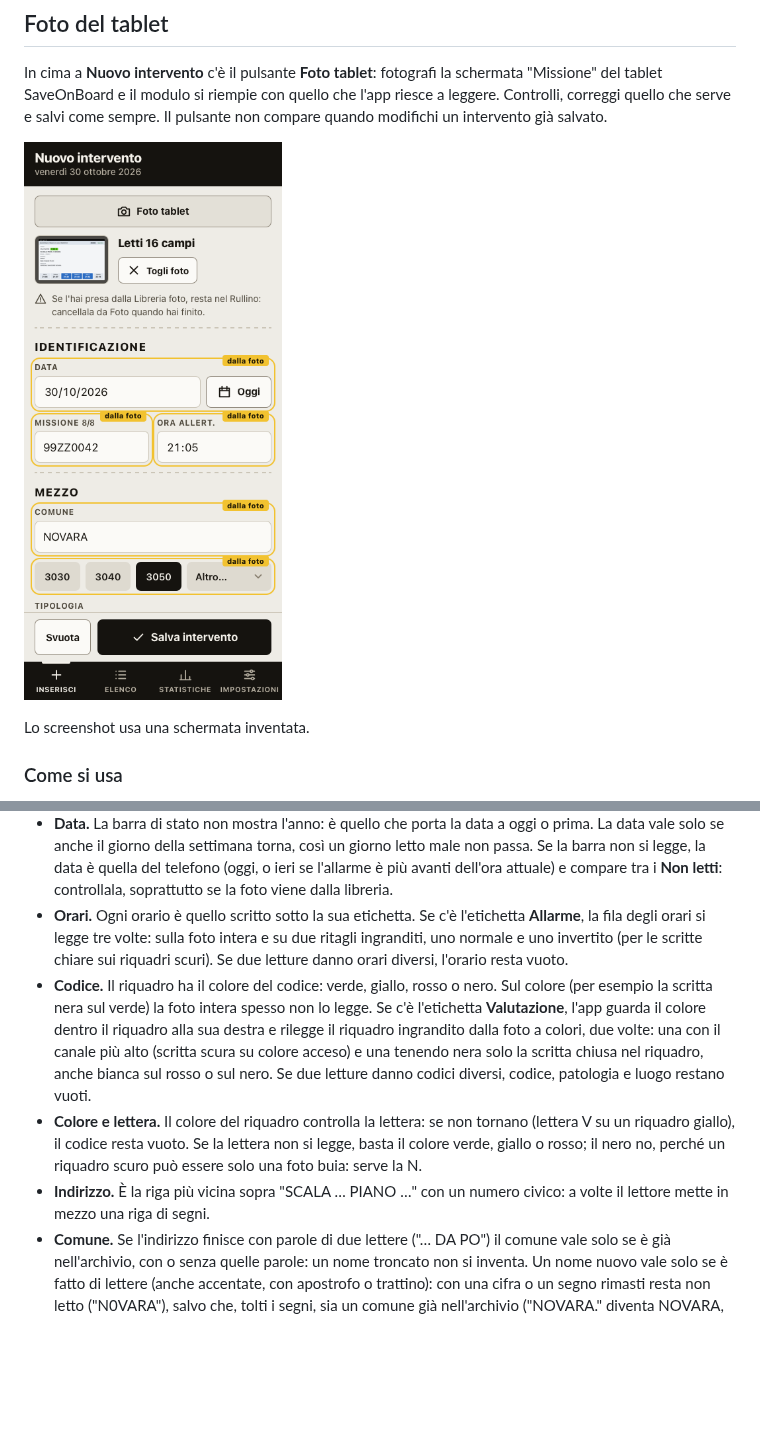
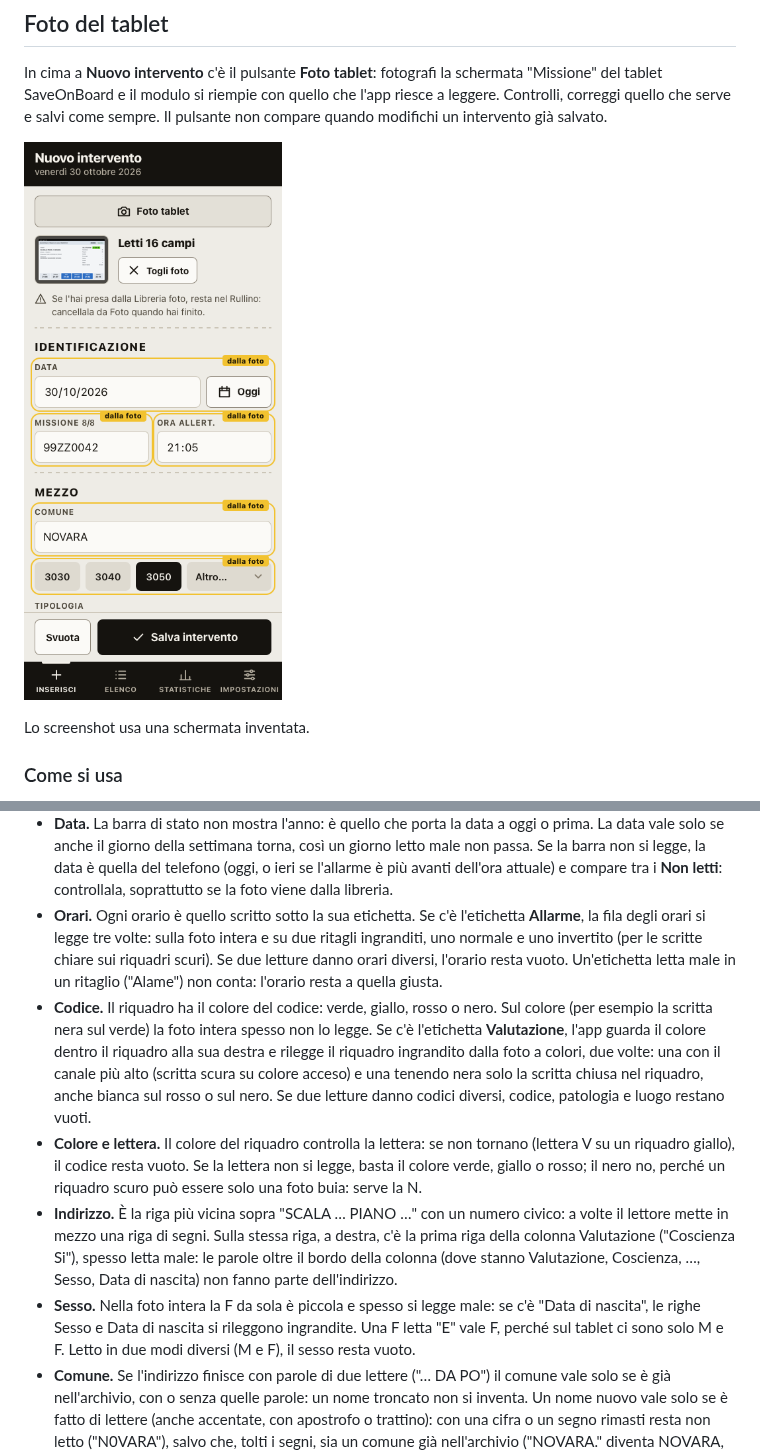
Before and after one commit to TempoZeroMed/interventi-118, a Markdown page: README.md, 2 parts joined by grey strips. GitHub-like rendering; pictures changed too: docs/screenshots/390-foto-tablet.png; blank space fills up the shorter version.

```diff
--- a/README.md
+++ b/README.md
@@ -175,10 +175,11 @@ Gli esempi usano valori inventati.
 
 - **Niente viene indovinato.** Un valore illeggibile o fuori formato lascia il campo com'era e finisce tra i **Non letti** (l'elenco riguarda Data, Missione, Mezzo, Ora allert., Libero operativo, Comune, Codice, Patologia, Luogo, Età e Sesso; codice, patologia e luogo contano come letti se c'è il rientro).
 - **Data.** La barra di stato non mostra l'anno: è quello che porta la data a oggi o prima. La data vale solo se anche il giorno della settimana torna, così un giorno letto male non passa. Se la barra non si legge, la data è quella del telefono (oggi, o ieri se l'allarme è più avanti dell'ora attuale) e compare tra i **Non letti**: controllala, soprattutto se la foto viene dalla libreria.
-- **Orari.** Ogni orario è quello scritto sotto la sua etichetta. Se c'è l'etichetta **Allarme**, la fila degli orari si legge tre volte: sulla foto intera e su due ritagli ingranditi, uno normale e uno invertito (per le scritte chiare sui riquadri scuri). Se due letture danno orari diversi, l'orario resta vuoto.
+- **Orari.** Ogni orario è quello scritto sotto la sua etichetta. Se c'è l'etichetta **Allarme**, la fila degli orari si legge tre volte: sulla foto intera e su due ritagli ingranditi, uno normale e uno invertito (per le scritte chiare sui riquadri scuri). Se due letture danno orari diversi, l'orario resta vuoto. Un'etichetta letta male in un ritaglio ("Alame") non conta: l'orario resta a quella giusta.
 - **Codice.** Il riquadro ha il colore del codice: verde, giallo, rosso o nero. Sul colore (per esempio la scritta nera sul verde) la foto intera spesso non lo legge. Se c'è l'etichetta **Valutazione**, l'app guarda il colore dentro il riquadro alla sua destra e rilegge il riquadro ingrandito dalla foto a colori, due volte: una con il canale più alto (scritta scura su colore acceso) e una tenendo nera solo la scritta chiusa nel riquadro, anche bianca sul rosso o sul nero. Se due letture danno codici diversi, codice, patologia e luogo restano vuoti.
 - **Colore e lettera.** Il colore del riquadro controlla la lettera: se non tornano (lettera V su un riquadro giallo), il codice resta vuoto. Se la lettera non si legge, basta il colore verde, giallo o rosso; il nero no, perché un riquadro scuro può essere solo una foto buia: serve la N.
-- **Indirizzo.** È la riga più vicina sopra "SCALA … PIANO …" con un numero civico: a volte il lettore mette in mezzo una riga di segni.
+- **Indirizzo.** È la riga più vicina sopra "SCALA … PIANO …" con un numero civico: a volte il lettore mette in mezzo una riga di segni. Sulla stessa riga, a destra, c'è la prima riga della colonna Valutazione ("Coscienza Si"), spesso letta male: le parole oltre il bordo della colonna (dove stanno Valutazione, Coscienza, …, Sesso, Data di nascita) non fanno parte dell'indirizzo.
+- **Sesso.** Nella foto intera la F da sola è piccola e spesso si legge male: se c'è "Data di nascita", le righe Sesso e Data di nascita si rileggono ingrandite. Una F letta "E" vale F, perché sul tablet ci sono solo M e F. Letto in due modi diversi (M e F), il sesso resta vuoto.
 - **Comune.** Se l'indirizzo finisce con parole di due lettere ("… DA PO") il comune vale solo se è già nell'archivio, con o senza quelle parole: un nome troncato non si inventa. Un nome nuovo vale solo se è fatto di lettere (anche accentate, con apostrofo o trattino): con una cifra o un segno rimasti resta non letto ("N0VARA"), salvo che, tolti i segni, sia un comune già nell'archivio ("NOVARA." diventa NOVARA, scritto come nell'archivio).
 - **Non letti per scelta.** Partenza, Arrivo e Partenza H non servono, perché l'app non ha quei campi. Tipo missione, tempo di volo e manovre degli elicotteri non sono sullo schermo e si compilano a mano.
 
```
Also changed, not shown: other parts of README.md (+2 -2 lines), docs/screenshots/1440-foto-tablet.png, docs/screenshots/1440-offline-impostazioni.png, docs/screenshots/390-import-merge.png, docs/screenshots/390-offline-impostazioni.png, 10 other files.
